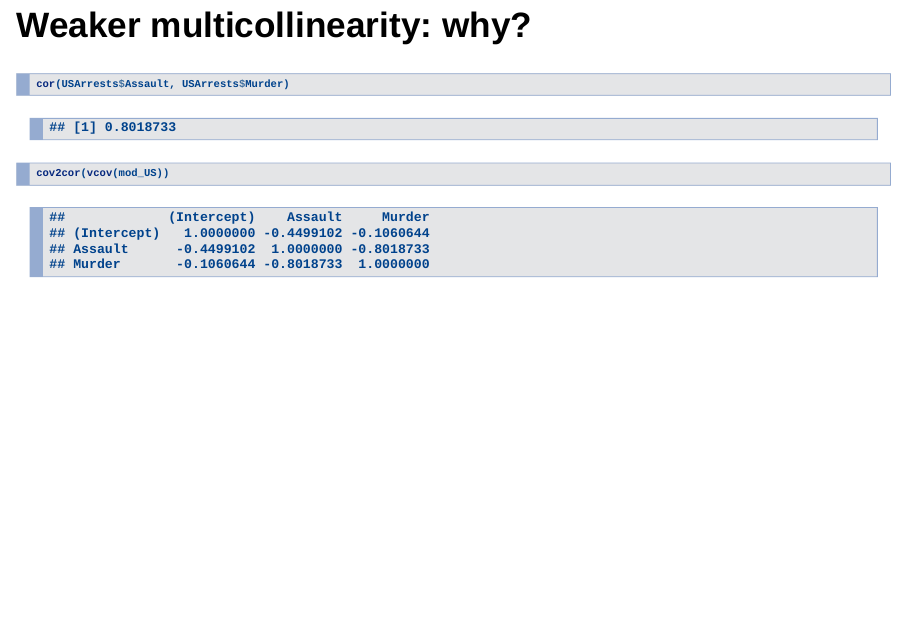
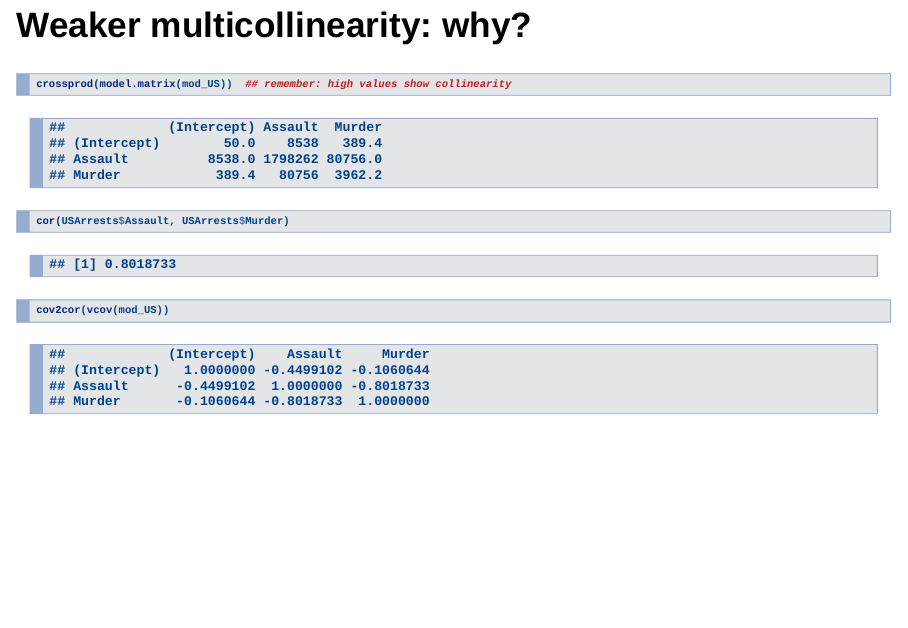
Before and after one commit to courtiol/LM2GLMM, an R Markdown document (vignettes/LM_assumptions.Rmd): page 32 of 75. Rendered offline with R 4.5, knitr and Pandoc, with nearby package versions; drawn as Slidy slides in place of the format the file asks for; code that draws random numbers runs with fixed seeds of ours; some code elsewhere in the file could not run offline.

Commit message:
info about collinearity

````diff
--- a/vignettes/LM_assumptions.Rmd
+++ b/vignettes/LM_assumptions.Rmd
@@ -281,6 +281,7 @@ It is a problem to infer causal inference, not so much for predictions!
 ## Weaker multicollinearity: why?
 
 ```{r USA 2}
+crossprod(model.matrix(mod_US))  ## remember: high values show collinearity
 cor(USArrests$Assault, USArrests$Murder)
 cov2cor(vcov(mod_US))
 ```
````
